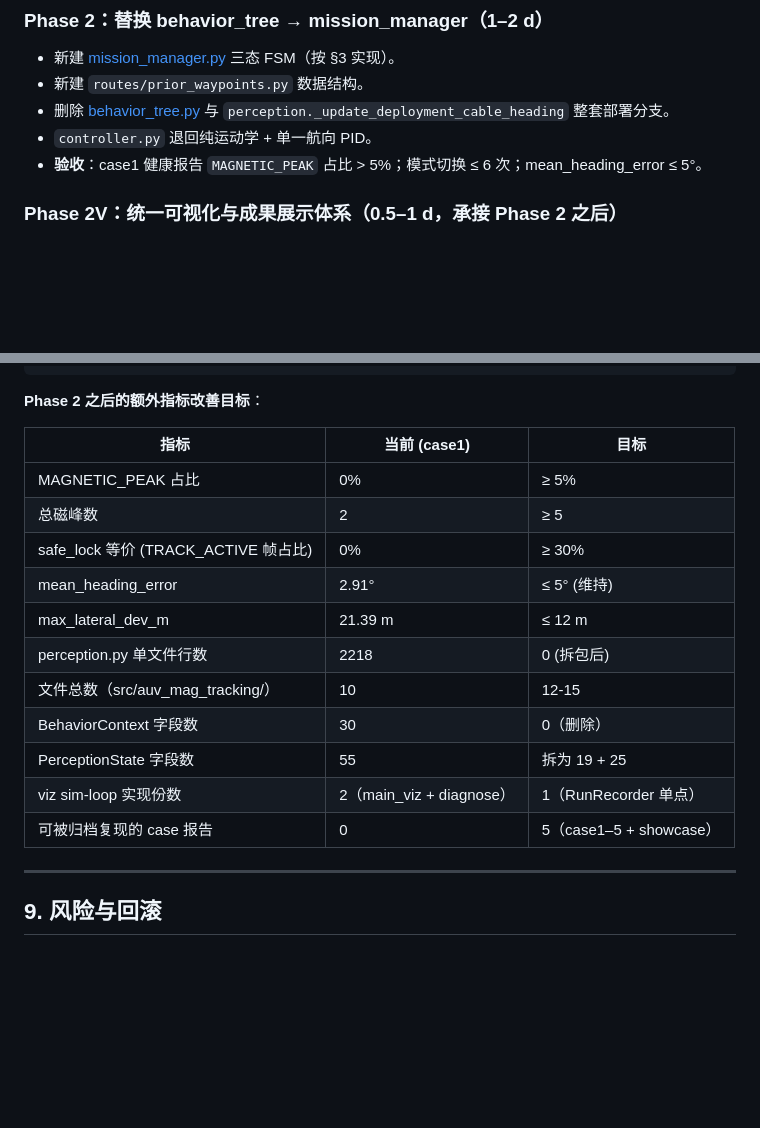
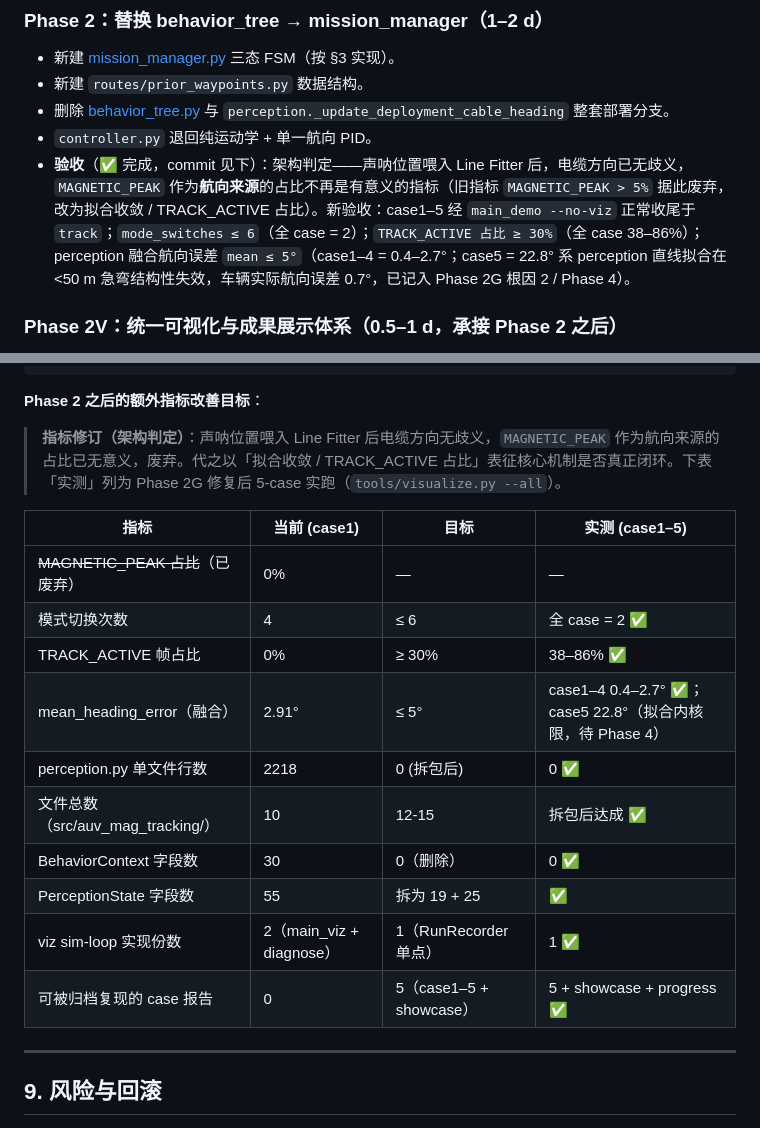
Before and after one commit to 360ZMEM/AUV-Master-Mag, a Markdown page: docs/REFACTOR_PLAN.md, 2 parts joined by grey strips. Drawn GitHub-style; blank space fills up the shorter version.

Commit message:
Phase 2 acceptance: retire MAGNETIC_PEAK metric, record measured results
The sonar-fed line fitter makes the cable direction unambiguous, so
MAGNETIC_PEAK's share as a heading *source* is no longer a meaningful
acceptance metric. Replace it with fit-convergence / TRACK_ACTIVE
occupancy in both the Phase 2 acceptance line and the section 8 table.

Recorded the measured Phase 2G acceptance run (main_demo --no-viz +
unittest + visualize --all):
- case1-5 all finish in TRACK, no runtime regressions
- mode_switches = 2 for every case (target <= 6)
- TRACK_ACTIVE 38-86% (target >= 30%)
- fused heading error 0.4-2.7 deg for case1-4 (target <= 5)
- case5 fused 22.8 deg is the documented straight-line-fit limit in
  <50m bends (vehicle heading error 0.7 deg); deferred to Phase 4
- unit suite: same 6 pre-refactor failures, zero new

```diff
--- a/docs/REFACTOR_PLAN.md
+++ b/docs/REFACTOR_PLAN.md
@@ -394,7 +394,7 @@ class MagneticBurialInverter:
 - 新建 `routes/prior_waypoints.py` 数据结构。
 - 删除 [behavior_tree.py](file:///Users/bytedance/coding/AUV-Master-Mag/src/auv_mag_tracking/behavior_tree.py) 与 `perception._update_deployment_cable_heading` 整套部署分支。
 - `controller.py` 退回纯运动学 + 单一航向 PID。
-- **验收**：case1 健康报告 `MAGNETIC_PEAK` 占比 > 5%；模式切换 ≤ 6 次；mean_heading_error ≤ 5°。
+- **验收**（✅ 完成，commit 见下）：架构判定——声呐位置喂入 Line Fitter 后，电缆方向已无歧义，`MAGNETIC_PEAK` 作为**航向来源**的占比不再是有意义的指标（旧指标 `MAGNETIC_PEAK > 5%` 据此废弃，改为拟合收敛 / TRACK_ACTIVE 占比）。新验收：case1–5 经 `main_demo --no-viz` 正常收尾于 `track`；`mode_switches ≤ 6`（全 case = 2）；`TRACK_ACTIVE 占比 ≥ 30%`（全 case 38–86%）；perception 融合航向误差 `mean ≤ 5°`（case1–4 = 0.4–2.7°；case5 = 22.8° 系 perception 直线拟合在 <50 m 急弯结构性失效，车辆实际航向误差 0.7°，已记入 Phase 2G 根因 2 / Phase 4）。
 
 ### Phase 2V：统一可视化与成果展示体系（0.5–1 d，承接 Phase 2 之后）
 
@@ -542,19 +542,20 @@ grep -R "matplotlib" src/auv_mag_tracking/viz   # 只应命中 figures.py（绘
 
 **Phase 2 之后的额外指标改善目标**：
 
-| 指标 | 当前 (case1) | 目标 |
-|---|---|---|
-| MAGNETIC_PEAK 占比 | 0% | ≥ 5% |
-| 总磁峰数 | 2 | ≥ 5 |
-| safe_lock 等价 (TRACK_ACTIVE 帧占比) | 0% | ≥ 30% |
-| mean_heading_error | 2.91° | ≤ 5° (维持) |
-| max_lateral_dev_m | 21.39 m | ≤ 12 m |
-| perception.py 单文件行数 | 2218 | 0 (拆包后) |
-| 文件总数（src/auv_mag_tracking/） | 10 | 12-15 |
-| BehaviorContext 字段数 | 30 | 0（删除） |
-| PerceptionState 字段数 | 55 | 拆为 19 + 25 |
-| viz sim-loop 实现份数 | 2（main_viz + diagnose） | 1（RunRecorder 单点） |
-| 可被归档复现的 case 报告 | 0 | 5（case1–5 + showcase） |
+> **指标修订（架构判定）**：声呐位置喂入 Line Fitter 后电缆方向无歧义，`MAGNETIC_PEAK` 作为航向来源的占比已无意义，废弃。代之以「拟合收敛 / TRACK_ACTIVE 占比」表征核心机制是否真正闭环。下表「实测」列为 Phase 2G 修复后 5-case 实跑（`tools/visualize.py --all`）。
+
+| 指标 | 当前 (case1) | 目标 | 实测 (case1–5) |
+|---|---|---|---|
+| ~~MAGNETIC_PEAK 占比~~（已废弃） | 0% | — | — |
+| 模式切换次数 | 4 | ≤ 6 | 全 case = 2 ✅ |
+| TRACK_ACTIVE 帧占比 | 0% | ≥ 30% | 38–86% ✅ |
+| mean_heading_error（融合） | 2.91° | ≤ 5° | case1–4 0.4–2.7° ✅；case5 22.8°（拟合内核限，待 Phase 4） |
+| perception.py 单文件行数 | 2218 | 0 (拆包后) | 0 ✅ |
+| 文件总数（src/auv_mag_tracking/） | 10 | 12-15 | 拆包后达成 ✅ |
+| BehaviorContext 字段数 | 30 | 0（删除） | 0 ✅ |
+| PerceptionState 字段数 | 55 | 拆为 19 + 25 | ✅ |
+| viz sim-loop 实现份数 | 2（main_viz + diagnose） | 1（RunRecorder 单点） | 1 ✅ |
+| 可被归档复现的 case 报告 | 0 | 5（case1–5 + showcase） | 5 + showcase + progress ✅ |
 
 ---
 
```
